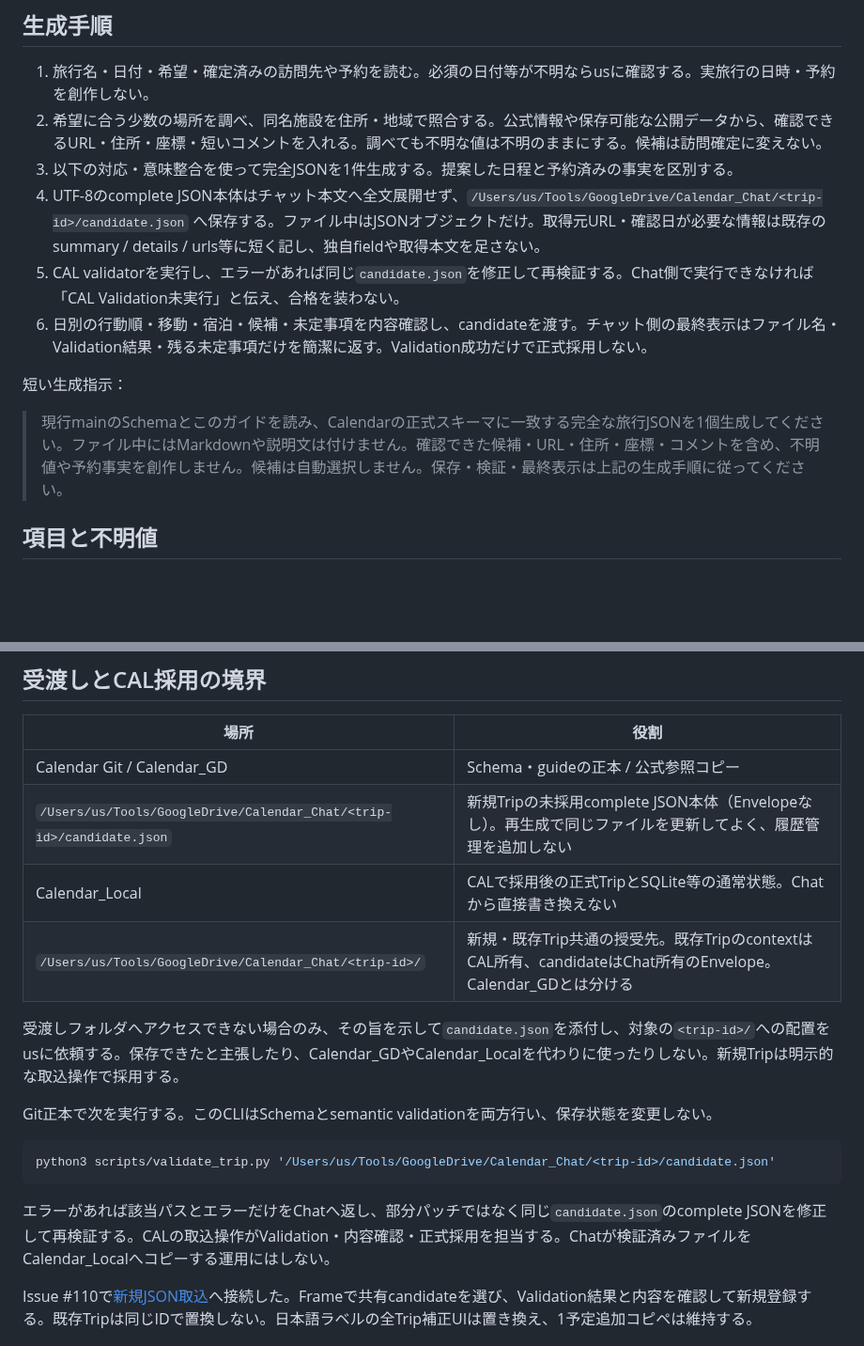
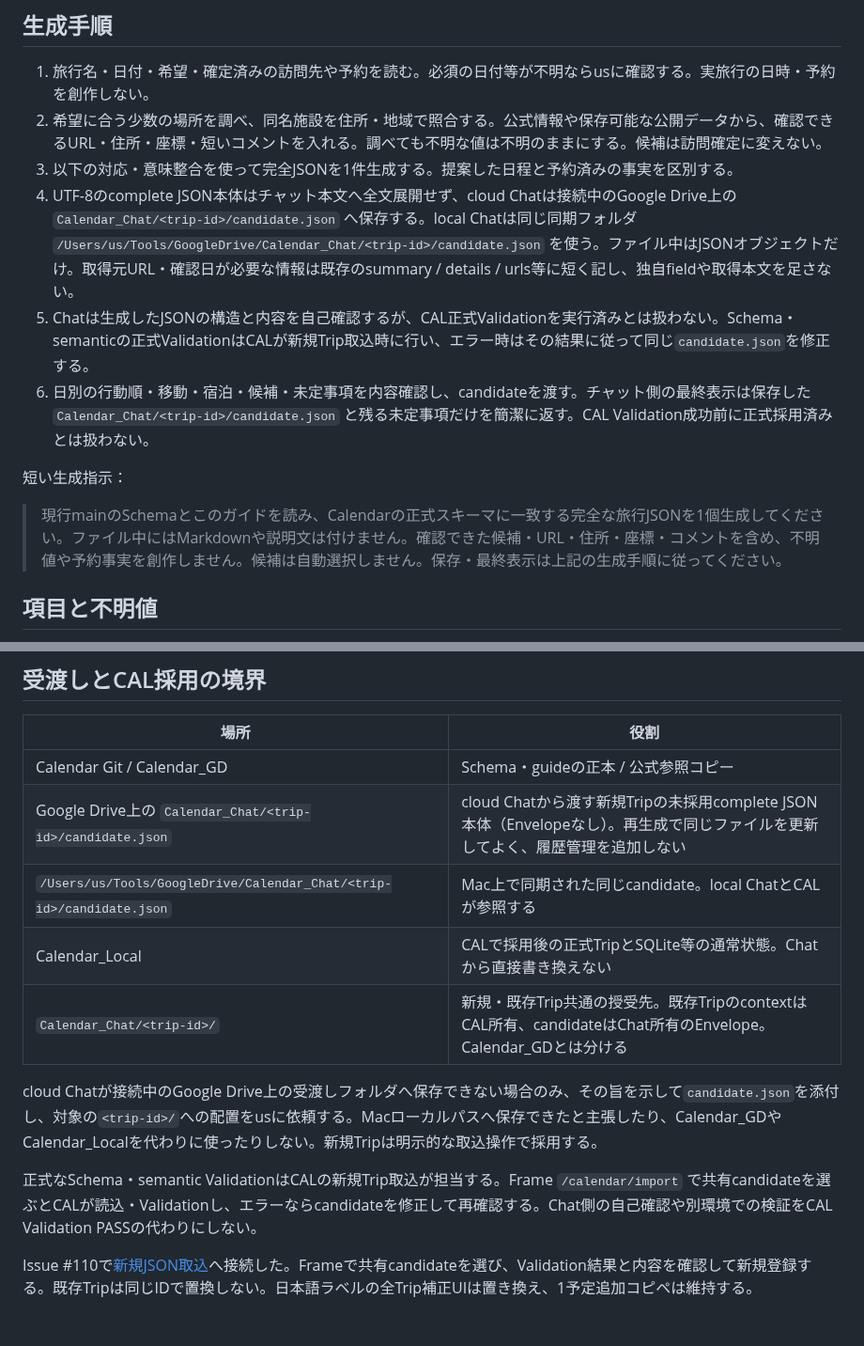
Before and after one commit to USXUSX/Calendar, a Markdown page: docs/trip-json-generation.md, 2 parts joined by grey strips. Shown at 94% size. Drawn GitHub-style; blank space fills up the shorter version.

Commit message:
生成ガイドのcloud Chat責務を整理 (#132)

````diff
--- a/docs/trip-json-generation.md
+++ b/docs/trip-json-generation.md
@@ -16,13 +16,13 @@ Gitが正本で、`Calendar_GD`はmerge後の公式共有コピー。GitHubを
 1. 旅行名・日付・希望・確定済みの訪問先や予約を読む。必須の日付等が不明ならusに確認する。実旅行の日時・予約を創作しない。
 2. 希望に合う少数の場所を調べ、同名施設を住所・地域で照合する。公式情報や保存可能な公開データから、確認できるURL・住所・座標・短いコメントを入れる。調べても不明な値は不明のままにする。候補は訪問確定に変えない。
 3. 以下の対応・意味整合を使って完全JSONを1件生成する。提案した日程と予約済みの事実を区別する。
-4. UTF-8のcomplete JSON本体はチャット本文へ全文展開せず、`/Users/us/Tools/GoogleDrive/Calendar_Chat/<trip-id>/candidate.json` へ保存する。ファイル中はJSONオブジェクトだけ。取得元URL・確認日が必要な情報は既存のsummary / details / urls等に短く記し、独自fieldや取得本文を足さない。
-5. CAL validatorを実行し、エラーがあれば同じ`candidate.json`を修正して再検証する。Chat側で実行できなければ「CAL Validation未実行」と伝え、合格を装わない。
-6. 日別の行動順・移動・宿泊・候補・未定事項を内容確認し、candidateを渡す。チャット側の最終表示はファイル名・Validation結果・残る未定事項だけを簡潔に返す。Validation成功だけで正式採用しない。
+4. UTF-8のcomplete JSON本体はチャット本文へ全文展開せず、cloud Chatは接続中のGoogle Drive上の `Calendar_Chat/<trip-id>/candidate.json` へ保存する。local Chatは同じ同期フォルダ `/Users/us/Tools/GoogleDrive/Calendar_Chat/<trip-id>/candidate.json` を使う。ファイル中はJSONオブジェクトだけ。取得元URL・確認日が必要な情報は既存のsummary / details / urls等に短く記し、独自fieldや取得本文を足さない。
+5. Chatは生成したJSONの構造と内容を自己確認するが、CAL正式Validationを実行済みとは扱わない。Schema・semanticの正式ValidationはCALが新規Trip取込時に行い、エラー時はその結果に従って同じ`candidate.json`を修正する。
+6. 日別の行動順・移動・宿泊・候補・未定事項を内容確認し、candidateを渡す。チャット側の最終表示は保存した `Calendar_Chat/<trip-id>/candidate.json` と残る未定事項だけを簡潔に返す。CAL Validation成功前に正式採用済みとは扱わない。
 
 短い生成指示：
 
-> 現行mainのSchemaとこのガイドを読み、Calendarの正式スキーマに一致する完全な旅行JSONを1個生成してください。ファイル中にはMarkdownや説明文は付けません。確認できた候補・URL・住所・座標・コメントを含め、不明値や予約事実を創作しません。候補は自動選択しません。保存・検証・最終表示は上記の生成手順に従ってください。
+> 現行mainのSchemaとこのガイドを読み、Calendarの正式スキーマに一致する完全な旅行JSONを1個生成してください。ファイル中にはMarkdownや説明文は付けません。確認できた候補・URL・住所・座標・コメントを含め、不明値や予約事実を創作しません。候補は自動選択しません。保存・最終表示は上記の生成手順に従ってください。
 
 ## 項目と不明値
 
@@ -56,19 +56,14 @@ IDはSchemaに従う英数字・ハイフン・アンダースコアを使い、
 | 場所 | 役割 |
 | --- | --- |
 | Calendar Git / Calendar_GD | Schema・guideの正本 / 公式参照コピー |
-| `/Users/us/Tools/GoogleDrive/Calendar_Chat/<trip-id>/candidate.json` | 新規Tripの未採用complete JSON本体（Envelopeなし）。再生成で同じファイルを更新してよく、履歴管理を追加しない |
+| Google Drive上の `Calendar_Chat/<trip-id>/candidate.json` | cloud Chatから渡す新規Tripの未採用complete JSON本体（Envelopeなし）。再生成で同じファイルを更新してよく、履歴管理を追加しない |
+| `/Users/us/Tools/GoogleDrive/Calendar_Chat/<trip-id>/candidate.json` | Mac上で同期された同じcandidate。local ChatとCALが参照する |
 | Calendar_Local | CALで採用後の正式TripとSQLite等の通常状態。Chatから直接書き換えない |
-| `/Users/us/Tools/GoogleDrive/Calendar_Chat/<trip-id>/` | 新規・既存Trip共通の授受先。既存TripのcontextはCAL所有、candidateはChat所有のEnvelope。Calendar_GDとは分ける |
+| `Calendar_Chat/<trip-id>/` | 新規・既存Trip共通の授受先。既存TripのcontextはCAL所有、candidateはChat所有のEnvelope。Calendar_GDとは分ける |
 
-受渡しフォルダへアクセスできない場合のみ、その旨を示して`candidate.json`を添付し、対象の`<trip-id>/`への配置をusに依頼する。保存できたと主張したり、Calendar_GDやCalendar_Localを代わりに使ったりしない。新規Tripは明示的な取込操作で採用する。
+cloud Chatが接続中のGoogle Drive上の受渡しフォルダへ保存できない場合のみ、その旨を示して`candidate.json`を添付し、対象の`<trip-id>/`への配置をusに依頼する。Macローカルパスへ保存できたと主張したり、Calendar_GDやCalendar_Localを代わりに使ったりしない。新規Tripは明示的な取込操作で採用する。
 
-Git正本で次を実行する。このCLIはSchemaとsemantic validationを両方行い、保存状態を変更しない。
-
-```sh
-python3 scripts/validate_trip.py '/Users/us/Tools/GoogleDrive/Calendar_Chat/<trip-id>/candidate.json'
-```
-
-エラーがあれば該当パスとエラーだけをChatへ返し、部分パッチではなく同じ`candidate.json`のcomplete JSONを修正して再検証する。CALの取込操作がValidation・内容確認・正式採用を担当する。Chatが検証済みファイルをCalendar_Localへコピーする運用にはしない。
+正式なSchema・semantic ValidationはCALの新規Trip取込が担当する。Frame `/calendar/import` で共有candidateを選ぶとCALが読込・Validationし、エラーならcandidateを修正して再確認する。Chat側の自己確認や別環境での検証をCAL Validation PASSの代わりにしない。
 
 Issue #110で[新規JSON取込](trip-json-import.md)へ接続した。Frameで共有candidateを選び、Validation結果と内容を確認して新規登録する。既存Tripは同じIDで置換しない。日本語ラベルの全Trip補正UIは置き換え、1予定追加コピペは維持する。
 
````
